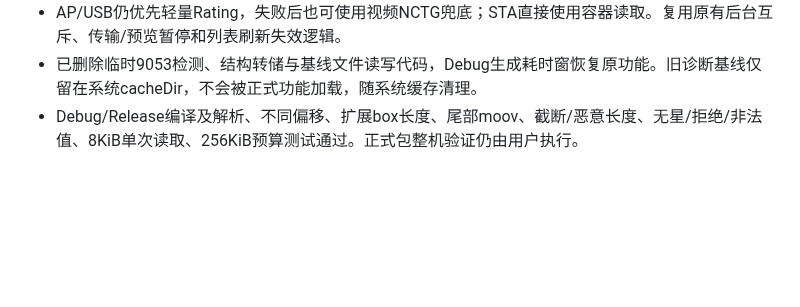
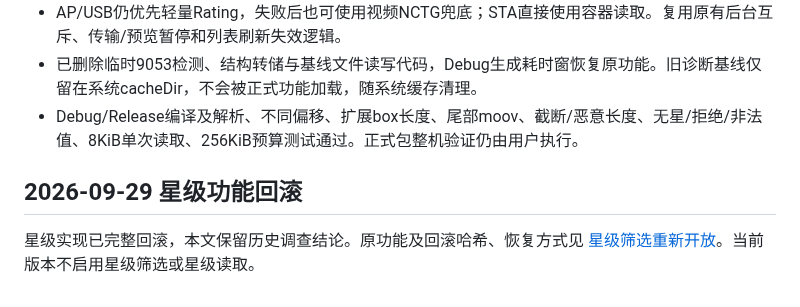
Before and after one commit to yuui226/nk_send, a Markdown page: docs/待做/STA照片保护状态读取与上传标记解锁调查.md, the part around the change. GitHub-like rendering; blank space fills up the shorter version.

```diff
--- a/docs/待做/STA照片保护状态读取与上传标记解锁调查.md
+++ b/docs/待做/STA照片保护状态读取与上传标记解锁调查.md
@@ -345,3 +345,8 @@
 - AP/USB仍优先轻量Rating，失败后也可使用视频NCTG兜底；STA直接使用容器读取。复用原有后台互斥、传输/预览暂停和列表刷新失效逻辑。
 - 已删除临时9053检测、结构转储与基线文件读写代码，Debug生成耗时窗恢复原功能。旧诊断基线仅留在系统cacheDir，不会被正式功能加载，随系统缓存清理。
 - Debug/Release编译及解析、不同偏移、扩展box长度、尾部moov、截断/恶意长度、无星/拒绝/非法值、8KiB单次读取、256KiB预算测试通过。正式包整机验证仍由用户执行。
+
+
+## 2026-09-29 星级功能回滚
+
+星级实现已完整回滚，本文保留历史调查结论。原功能及回滚哈希、恢复方式见 [星级筛选重新开放](星级筛选重新开放.md)。当前版本不启用星级筛选或星级读取。
```
Also changed, not shown: docs/待做/星级筛选重新开放.md (added, +24 -0 lines).
